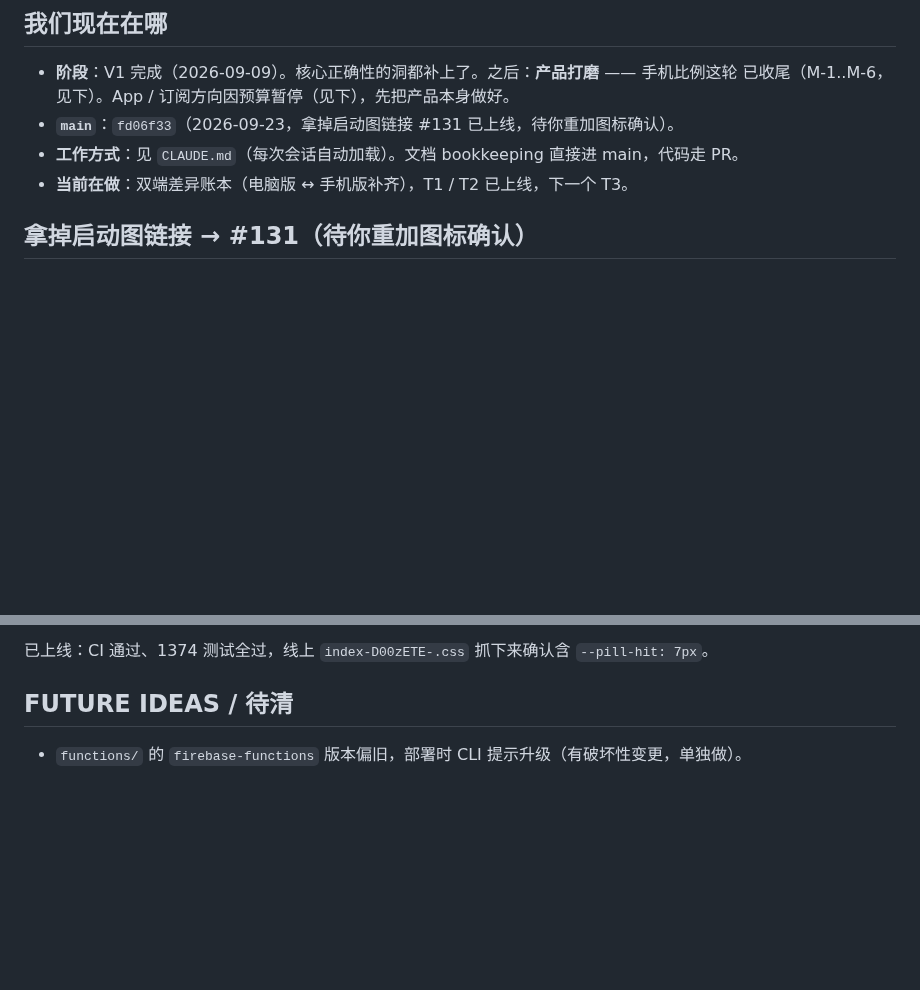
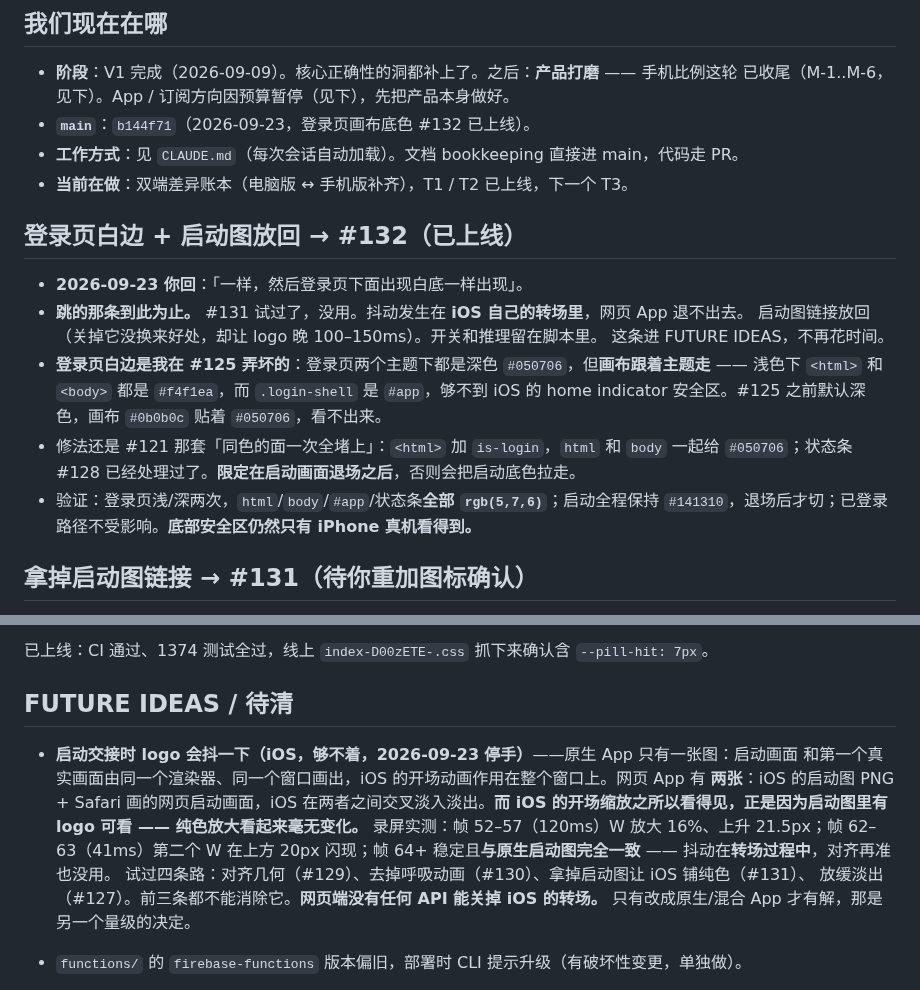
Before and after one commit to geebeng1013-m4/Personal-Wealth-OS, a Markdown page: personal-wealth-os/PROGRESS.md, 2 parts joined by grey strips. GitHub-like rendering; blank space fills up the shorter version.

Commit message:
docs: 记录 #132 登录页画布底色，启动抖动进 FUTURE IDEAS 停手
Co-Authored-By: Claude Opus 5 <noreply@anthropic.com>

```diff
--- a/personal-wealth-os/PROGRESS.md
+++ b/personal-wealth-os/PROGRESS.md
@@ -9,9 +9,23 @@
 
 - **阶段**：V1 完成（2026-09-09）。核心正确性的洞都补上了。之后：**产品打磨** —— 手机比例这轮
   已收尾（M-1..M-6，见下）。App / 订阅方向因预算暂停（见下），先把产品本身做好。
-- **`main`**：`fd06f33`（2026-09-23，拿掉启动图链接 #131 已上线，待你重加图标确认）。
+- **`main`**：`b144f71`（2026-09-23，登录页画布底色 #132 已上线）。
 - **工作方式**：见 `CLAUDE.md`（每次会话自动加载）。文档 bookkeeping 直接进 main，代码走 PR。
 - **当前在做**：双端差异账本（电脑版 ↔ 手机版补齐），T1 / T2 已上线，下一个 T3。
+
+## 登录页白边 + 启动图放回 → #132（已上线）
+
+- **2026-09-23 你回**：「一样，然后登录页下面出现白底一样出现」。
+- **跳的那条到此为止。** #131 试过了，没用。抖动发生在 **iOS 自己的转场里**，网页 App 退不出去。
+  启动图链接放回（关掉它没换来好处，却让 logo 晚 100–150ms）。开关和推理留在脚本里。
+  这条进 FUTURE IDEAS，不再花时间。
+- **登录页白边是我在 #125 弄坏的**：登录页两个主题下都是深色 `#050706`，但**画布跟着主题走** ——
+  浅色下 `<html>` 和 `<body>` 都是 `#f4f1ea`，而 `.login-shell` 是 `#app`，够不到 iOS 的
+  home indicator 安全区。#125 之前默认深色，画布 `#0b0b0c` 贴着 `#050706`，看不出来。
+- 修法还是 #121 那套「同色的面一次全堵上」：`<html>` 加 `is-login`，`html` 和 `body` 一起给
+  `#050706`；状态条 #128 已经处理过了。**限定在启动画面退场之后**，否则会把启动底色拉走。
+- 验证：登录页浅/深两次，`html`/`body`/`#app`/状态条**全部 `rgb(5,7,6)`**；启动全程保持
+  `#141310`，退场后才切；已登录路径不受影响。**底部安全区仍然只有 iPhone 真机看得到。**
 
 ## 拿掉启动图链接 → #131（**待你重加图标确认**）
 
@@ -695,6 +709,16 @@ Add liability、Overview 的「Write down what you owe」弹层，从此是同
 
 ## FUTURE IDEAS / 待清
 
+- **启动交接时 logo 会抖一下（iOS，够不着，2026-09-23 停手）**——原生 App 只有一张图：启动画面
+  和第一个真实画面由同一个渲染器、同一个窗口画出，iOS 的开场动画作用在整个窗口上。网页 App 有
+  **两张**：iOS 的启动图 PNG + Safari 画的网页启动画面，iOS 在两者之间交叉淡入淡出。**而 iOS
+  的开场缩放之所以看得见，正是因为启动图里有 logo 可看 —— 纯色放大看起来毫无变化。**
+  录屏实测：帧 52–57（120ms）W 放大 16%、上升 21.5px；帧 62–63（41ms）第二个 W 在上方 20px
+  闪现；帧 64+ 稳定且**与原生启动图完全一致** —— 抖动在**转场过程中**，对齐再准也没用。
+  试过四条路：对齐几何（#129）、去掉呼吸动画（#130）、拿掉启动图让 iOS 铺纯色（#131）、
+  放缓淡出（#127）。前三条都不能消除它。**网页端没有任何 API 能关掉 iOS 的转场。**
+  只有改成原生/混合 App 才有解，那是另一个量级的决定。
+
 - `functions/` 的 `firebase-functions` 版本偏旧，部署时 CLI 提示升级（有破坏性变更，单独做）。
 
 - **Wealth Vault（暂停，2026-09-11）**——文件上传自动提取需要 AI/OCR，是一笔持续的 API 调用
```
Also changed, not shown: personal-wealth-os/PLAN.md (+18 -0 lines).
